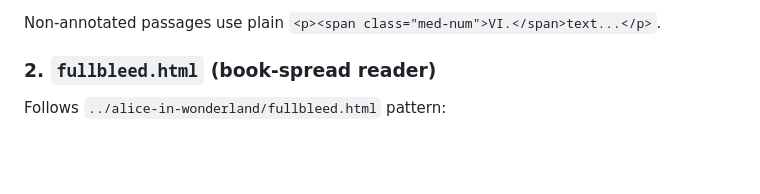
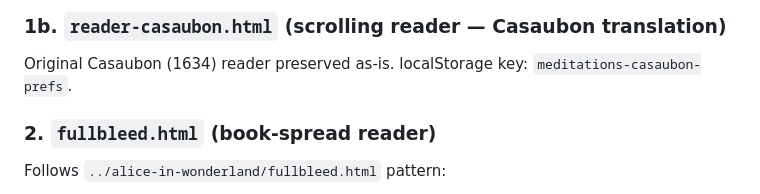
Before and after one commit to nafSadh/read-books, a Markdown page: aurelius-meditations/CLAUDE.md, the part around one of its changes. GitHub-like rendering; blank space fills up the shorter version.

```diff
--- a/aurelius-meditations/CLAUDE.md
+++ b/aurelius-meditations/CLAUDE.md
@@ -56,5 +35,7 @@ Follows `../alice-in-wonderland/reader.html` pattern:
 
-Non-annotated passages use plain `<p><span class="med-num">VI.</span>text...</p>`.
+### 1b. `reader-casaubon.html` (scrolling reader — Casaubon translation)
+
+Original Casaubon (1634) reader preserved as-is. localStorage key: `meditations-casaubon-prefs`.
 
 ### 2. `fullbleed.html` (book-spread reader)
 
```
Also changed, not shown: other parts of aurelius-meditations/CLAUDE.md (+25 -37 lines).
